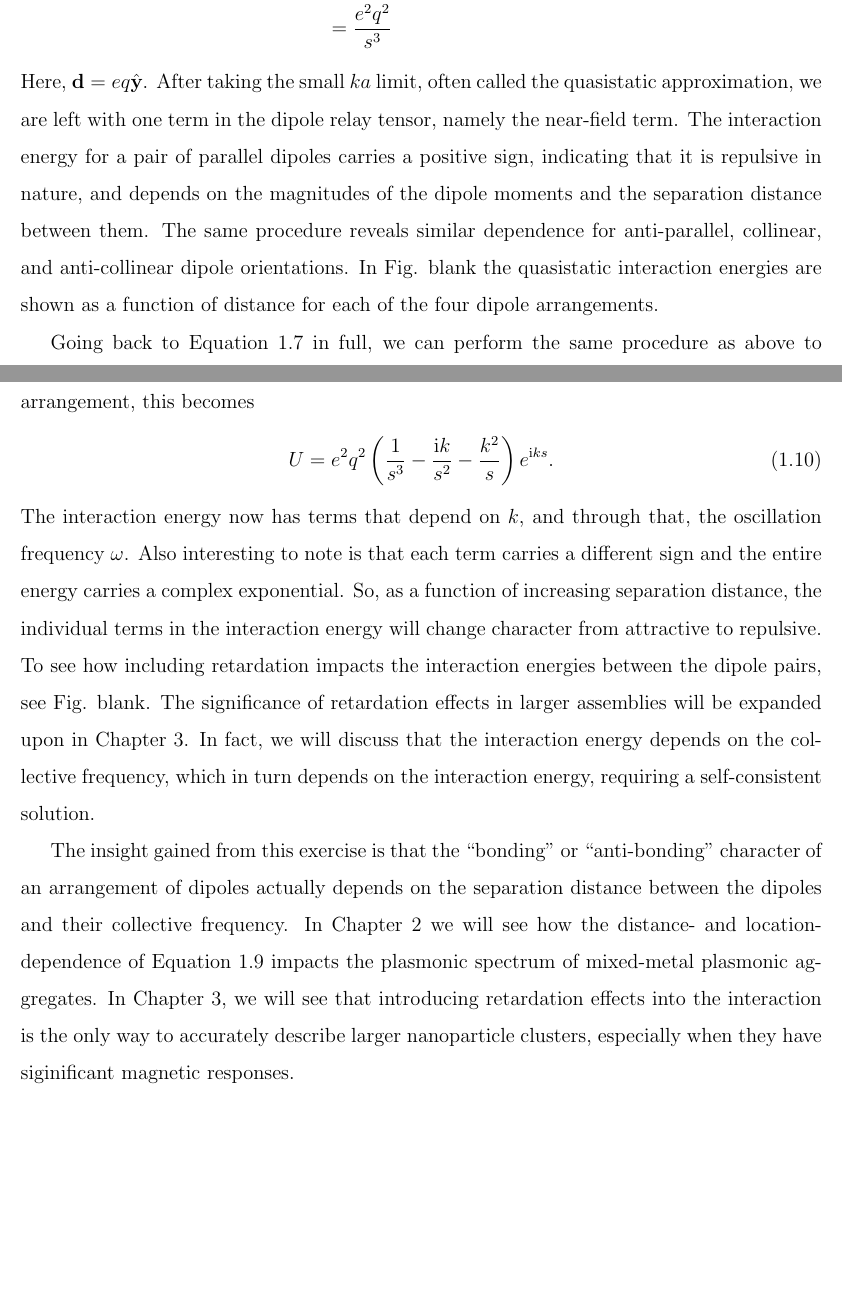
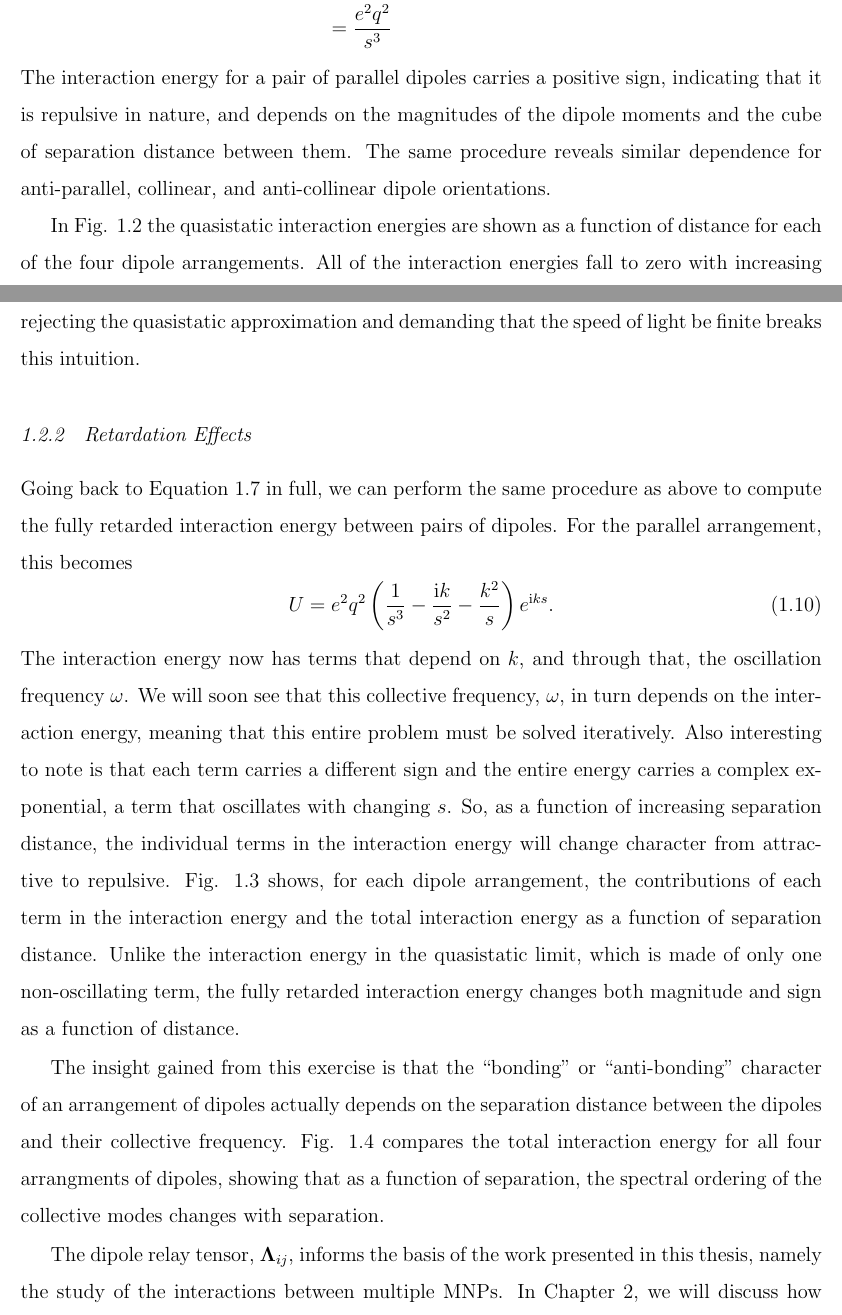
Before and after one commit to montoni/dissertation, a LaTeX thesis (uwthesis/montoni_thesis.tex): two parts of pages 17 and 18 of 44 before the commit and two parts of pages 17 and 18 of 45 after it, joined at a grey line, cut so that both start at the same text, the shorter picture padded with empty space. Compiled offline with pdfLaTeX.

Commit message:
new figure, fleshed out intro

```diff
--- a/uwthesis/montoni_thesis.tex
+++ b/uwthesis/montoni_thesis.tex
@@ -286,13 +286,13 @@ Equation~\ref{polar_time} has two important pieces. The first is the sinusoidal
 
 We need a whole paragraph AT LEAST on history.
 Who to cite: Lukas, von Plessen, El Sayed, Schatz, others studying plasmon hybridization
-
+\subsection{The Quasistatic Limit}
 Bringing two atoms close together causes their atomic orbitals to mix, forming new, hybridized molecular orbitals [citation needed]. These molecular orbitals are the basis of bonds. For instance, the molecular orbitals of $\textrm{H}_2$ formed from two H $s$-orbitals split into a lower energy, bonding orbital and a higher-energy, anti-bonding orbital. Pairs of LSPRs behave similarly. When brought close to each other, they hybridize and produce new normal modes, one lower energy and one higher energy. We have just learned that we can model the response of a LSPR as a harmonic oscillator. By extension, we can treat pairs (or larger collections) of LSPRs as systems of coupled oscillators whose dynamics depend on each other. Dipole LSPRs couple through a pairwise interaction between each dipole and the field produced by each other dipole ($U = -\sum_{j\neq i}\textbf{d}_i\cdot\textbf{E}_j/2$). This interaction is mediated by something called the dipole relay tensor
 \begin{equation}
 \boldsymbol{\Lambda}_{ij} = \left\{\left(\frac{1}{r_{ij}^3} - \frac{ik}{r_{ij}^2}\right)\left(3\hat{\textbf{n}}_{ij}\hat{\textbf{n}}_{ij} - \textbf{1}\right) - \frac{k^2}{r_{ij}}\left(\hat{\textbf{n}}_{ij}\hat{\textbf{n}}_{ij} - \textbf{1}\right)\right\}\frac{e^{\textrm{i}kr_{ij}}}{\varepsilon_b}
 \label{dipole_relay_tensor_full}
 \end{equation}
-where the $i$th and $j$th dipoles are displaced by $r_{ij}\hat{\textbf{n}}_{ij}$ and $k=\sqrt{\varepsilon_b}\omega/c$. To build intuition about this object, we will consider a simple example: two dipoles, separated by $s\hat{\textbf{x}}$, with equal dipole magnitudes and dipole directions perpendicular to the direction of displacement ($\hat{\textbf{y}}$, see Fig. [make a figure]). Eq. \ref{dipole_relay_tensor_full} represents the fully retarded dipole relay tensor, i.e., it takes into account that information propagates at the speed of light and takes time to travel from one MNP to the other. However, if the MNPs are much smaller than a wavelength of light such that $ka \ll 1$, we can approximate the speed of light as infinite. This means that information propagates across the MNP aggregate almost instantaneously, or at least faster than the lifetime of any relevant excitations. For example, the lifetime of a typical LSPR, as shown in Fig. \ref{alpha_metals}, is on the order of 10 fs. Meanwhile, light travels across a 10 nm MNP in less than 1 fs, much faster than a plasmon's lifetime. This is called the quasistatic approximation, and taking all of this into account the dipole relay tensor reduces to
+where the $i$th and $j$th dipoles are displaced by $r_{ij}\hat{\textbf{n}}_{ij}$ and $k=\sqrt{\varepsilon_b}\omega/c$. To build intuition about this tensor, we will consider a simple example: two dipoles, separated by $s\hat{\textbf{x}}$, with equal dipole magnitudes and dipole directions perpendicular to the direction of displacement ($\hat{\textbf{y}}$, see Fig. [make a figure]). Eq. \ref{dipole_relay_tensor_full} represents the fully retarded dipole relay tensor, i.e., it takes into account that information propagates at the speed of light and takes time to travel from one MNP to the other. However, if the MNPs are much smaller than a wavelength of light such that $ka \ll 1$, we can approximate the speed of light as infinite. This means that information propagates across the MNP aggregate almost instantaneously, or at least faster than the lifetime of any relevant excitations. For example, the lifetime of a typical LSPR, as shown in Fig. \ref{alpha_metals}, is on the order of ten femtoseconds. Meanwhile, light travels across a 10 nm MNP in less than one femtosecond, much faster than a plasmon's lifetime. This is called the quasistatic approximation, and taking all of this into account the dipole relay tensor reduces to
 \begin{equation}
 \lim_{ka \to 0}\boldsymbol{\Lambda}_ij =  \frac{3\hat{\textbf{n}}_{ij}\hat{\textbf{n}}_{ij} - \textbf{1}}{r_{ij}^3}
 \end{equation}
@@ -305,7 +305,7 @@ U &= -\textbf{d}_1\cdot\boldsymbol{\Lambda}_{12}\cdot\textbf{d}_2\\
 \label{quasi_int}
 \end{split}
 \end{equation}
-Here, $\textbf{d}=eq\hat{\textbf{y}}$. After taking the small $ka$ limit, often called the quasistatic approximation, we are left with one term in the dipole relay tensor, namely the near-field term. The interaction energy for a pair of parallel dipoles carries a positive sign, indicating that it is repulsive in nature, and depends on the magnitudes of the dipole moments and the separation distance between them. The same procedure reveals similar dependence for anti-parallel, collinear, and anti-collinear dipole orientations. In Fig. blank the quasistatic interaction energies are shown as a function of distance for each of the four dipole arrangements.
+The interaction energy for a pair of parallel dipoles carries a positive sign, indicating that it is repulsive in nature, and depends on the magnitudes of the dipole moments and the cube of separation distance between them. The same procedure reveals similar dependence for anti-parallel, collinear, and anti-collinear dipole orientations.
 
 \begin{figure}
 \begin{centering}
@@ -315,12 +315,16 @@ Here, $\textbf{d}=eq\hat{\textbf{y}}$. After taking the small $ka$ limit, often
 \end{centering}
 \end{figure}
 
+In Fig. \ref{dimer_stat} the quasistatic interaction energies are shown as a function of distance for each of the four dipole arrangements. All of the interaction energies fall to zero with increasing $s$, and the energy-ordering of the dipole arrangements is constant. We will soon find that rejecting the quasistatic approximation and demanding that the speed of light be finite breaks this intuition.
+
+\subsection{Retardation Effects}
+
 Going back to Equation \ref{dipole_relay_tensor_full} in full, we can perform the same procedure as above to compute the fully retarded interaction energy between pairs of dipoles. For the parallel arrangement, this becomes
 \begin{equation}
 U = e^2q^2\left(\frac{1}{s^3}-\frac{\textrm{i}k}{s^2}-\frac{k^2}{s}\right)e^{\textrm{i}ks}.
 \label{int_ret}
 \end{equation}
-The interaction energy now has terms that depend on $k$, and through that, the oscillation frequency $\omega$. Also interesting to note is that each term carries a different sign and the entire energy carries a complex exponential. So, as a function of increasing separation distance, the individual terms in the interaction energy will change character from attractive to repulsive. To see how including retardation impacts the interaction energies between the dipole pairs, see Fig. blank. The significance of retardation effects in larger assemblies will be expanded upon in Chapter 3. In fact, we will discuss that the interaction energy depends on the collective frequency, which in turn depends on the interaction energy, requiring a self-consistent solution.
+The interaction energy now has terms that depend on $k$, and through that, the oscillation frequency $\omega$. We will soon see that this collective frequency, $\omega$, in turn depends on the interaction energy, meaning that this entire problem must be solved iteratively. Also interesting to note is that each term carries a different sign and the entire energy carries a complex exponential, a term that oscillates with changing $s$. So, as a function of increasing separation distance, the individual terms in the interaction energy will change character from attractive to repulsive. Fig. \ref{dimer_ret} shows, for each dipole arrangement, the contributions of each term in the interaction energy and the total interaction energy as a function of separation distance. Unlike the interaction energy in the quasistatic limit, which is made of only one non-oscillating term, the fully retarded interaction energy changes both magnitude and sign as a function of distance.
 
 \begin{figure}
 \begin{centering}
@@ -330,4 +334,4 @@ The interaction energy now has terms that depend on $k$, and through that, the o
 \end{centering}
 \end{figure}
 
-The insight gained from this exercise is that the ``bonding'' or ``anti-bonding'' character of an arrangement of dipoles actually depends on the separation distance between the dipoles and their collective frequency. In Chapter 2 we will see how the distance- and location-dependence of Equation \ref{quasi_int} impacts the plasmonic spectrum of mixed-metal plasmonic aggregates. In Chapter 3, we will see that introducing retardation effects into the interaction is the only way to accurately describe larger nanoparticle clusters, especially when they have siginificant magnetic responses.
+The insight gained from this exercise is that the ``bonding'' or ``anti-bonding'' character of an arrangement of dipoles actually depends on the separation distance between the dipoles and their collective frequency. Fig. \ref{dimer_ret_tot} compares the total interaction energy for all four arrangments of dipoles, showing that as a function of separation, the spectral ordering of the collective modes changes with separation.
@@ -334,2 +343,7 @@ The insight gained from this exercise is that the ``bonding'' or ``anti-bonding'
+\label{dimer_ret_tot}
+\end{centering}
+\end{figure}
+
+The dipole relay tensor, $\boldsymbol{\Lambda}_{ij}$, informs the basis of the work presented in this thesis, namely the study of the interactions between multiple MNPs. In Chapter 2, we will discuss how we can study the plasmonic spectrum of non-spherical MNPs by modeling them as small clusters of spherical MNPs well within the quasistatic limit. We will further extend this quasistatic model to incorporate mixed-metal systems and to interpret the results of full-wave simulations.
 
 \section{List of publications}
```
Also changed, not shown: uwthesis/dimer_ret_total.pdf (added), uwthesis/montoni_thesis.pdf, uwthesis/montoni_thesis.tex (22 more changed lines), 5 other files.
